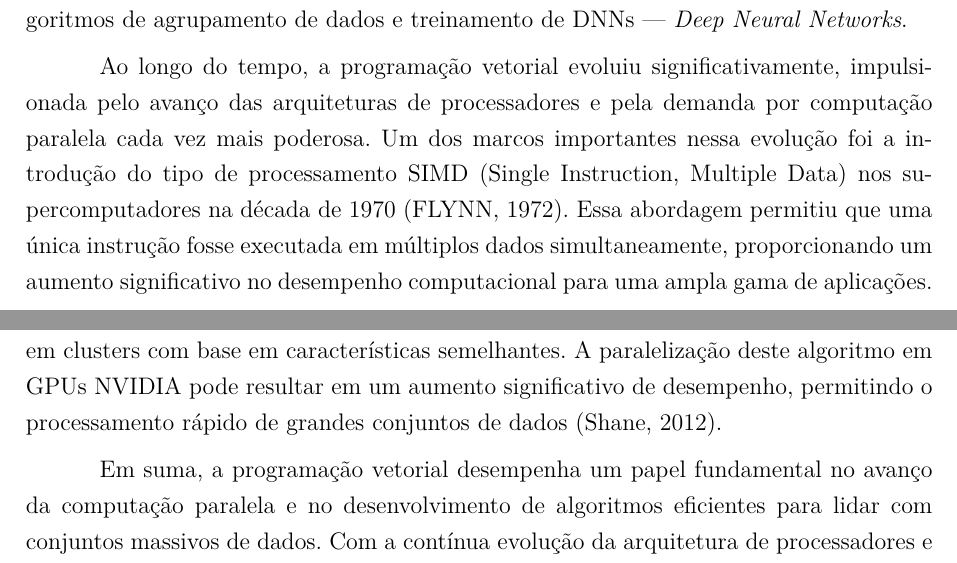
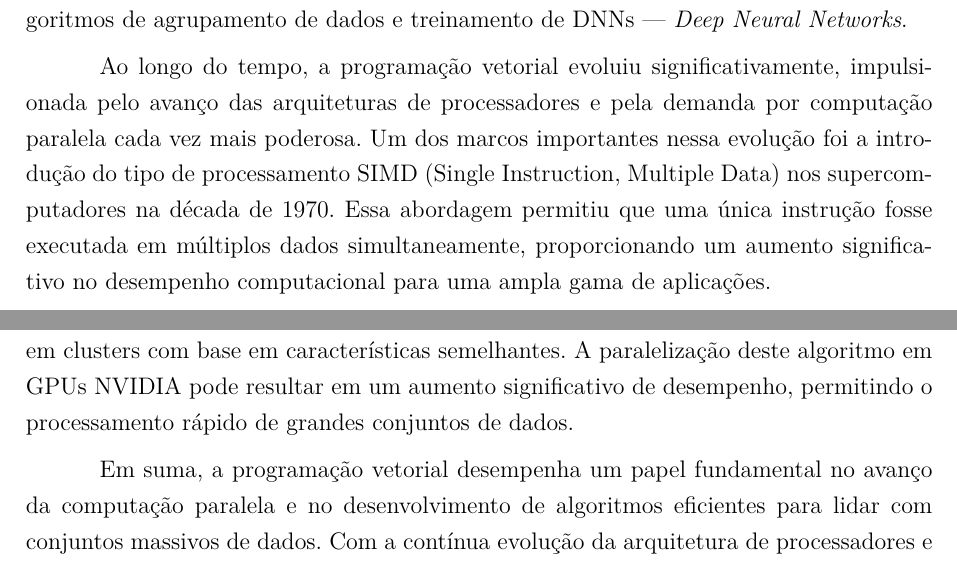
Before and after one commit to vinivosh/ufu-tcc2, a LaTeX thesis (monografia/monografia-main.tex): two parts of page 22 of 73, joined at a grey line, cut so that both start at the same text. The pictures show the PDF file monografia/monografia-main.pdf that the author committed with the source.

Commit message:
Remover citações espúrias mal formatadas
Ops, essas haviam sido esquecidas no documento

Só fui perceber durante a revisão da monografia pelo professor convidado Anderson Rodrigues da banca examinadora 😬

```diff
--- a/monografia/monografia-main.tex
+++ b/monografia/monografia-main.tex
@@ -634,11 +634,11 @@ A história da programação vetorial é intrinsecamente ligada ao avanço da co
 
 A ideia por trás da programação vetorial é aproveitar ao máximo o poder de processamento dos processadores, executando uma mesma instrução em múltiplos conjuntos de dados simultaneamente. Isso é especialmente útil em tarefas que envolvem operações repetitivas sobre grandes vetores ou matrizes de dados, como aquelas encontradas em algoritmos de processamento de imagem, simulações físicas e, mais recentemente, em algoritmos de agrupamento de dados e treinamento de DNNs --- \textit{Deep Neural Networks}.
 
-Ao longo do tempo, a programação vetorial evoluiu significativamente, impulsionada pelo avanço das arquiteturas de processadores e pela demanda por computação paralela cada vez mais poderosa. Um dos marcos importantes nessa evolução foi a introdução do tipo de processamento SIMD (Single Instruction, Multiple Data) nos supercomputadores na década de 1970 (FLYNN, 1972). Essa abordagem permitiu que uma única instrução fosse executada em múltiplos dados simultaneamente, proporcionando um aumento significativo no desempenho computacional para uma ampla gama de aplicações.
+Ao longo do tempo, a programação vetorial evoluiu significativamente, impulsionada pelo avanço das arquiteturas de processadores e pela demanda por computação paralela cada vez mais poderosa. Um dos marcos importantes nessa evolução foi a introdução do tipo de processamento SIMD (Single Instruction, Multiple Data) nos supercomputadores na década de 1970. Essa abordagem permitiu que uma única instrução fosse executada em múltiplos dados simultaneamente, proporcionando um aumento significativo no desempenho computacional para uma ampla gama de aplicações.
 
 Com o surgimento das GPUs, inicialmente desenvolvidas para renderização gráfica em jogos e aplicações de multimídia, surgiu uma nova oportunidade para a programação vetorial. As GPUs são compostas por centenas ou até milhares de núcleos de processamento, o que as torna altamente paralelizáveis e adequadas para executar operações vetoriais em larga escala. Isso possibilitou a utilização das GPUs não apenas para gráficos, mas também para tarefas de computação de propósito geral (área chamada também de \textit{GPGPU}), incluindo processamento de grandes conjuntos de dados e algoritmos de aprendizado de máquina.
 
-Um exemplo emblemático da aplicação da programação vetorial em GPUs NVIDIA é o algoritmo de agrupamento de dados conhecido como k-means. O k-means é amplamente utilizado em análise de dados e mineração de dados para agrupar pontos de dados em clusters com base em características semelhantes. A paralelização deste algoritmo em GPUs NVIDIA pode resultar em um aumento significativo de desempenho, permitindo o processamento rápido de grandes conjuntos de dados (Shane, 2012).
+Um exemplo emblemático da aplicação da programação vetorial em GPUs NVIDIA é o algoritmo de agrupamento de dados conhecido como k-means. O k-means é amplamente utilizado em análise de dados e mineração de dados para agrupar pontos de dados em clusters com base em características semelhantes. A paralelização deste algoritmo em GPUs NVIDIA pode resultar em um aumento significativo de desempenho, permitindo o processamento rápido de grandes conjuntos de dados.
 
 Em suma, a programação vetorial desempenha um papel fundamental no avanço da computação paralela e no desenvolvimento de algoritmos eficientes para lidar com conjuntos massivos de dados. Com a contínua evolução da arquitetura de processadores e o aumento da demanda por computação paralela, é esperado que a programação vetorial continue a desempenhar um papel crucial no desenvolvimento de soluções computacionais rápidas e escaláveis para uma variedade de aplicações, como processamento de sinais, computação gráfica, simulações físicas, aprendizado de máquina e muito mais. Ela permite acelerar algoritmos complexos, reduzindo o tempo de execução e aumentando a eficiência computacional.
 
```
Also changed, not shown: monografia/monografia-main.pdf.
